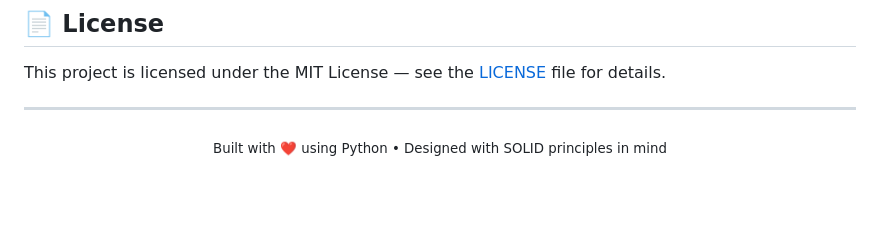
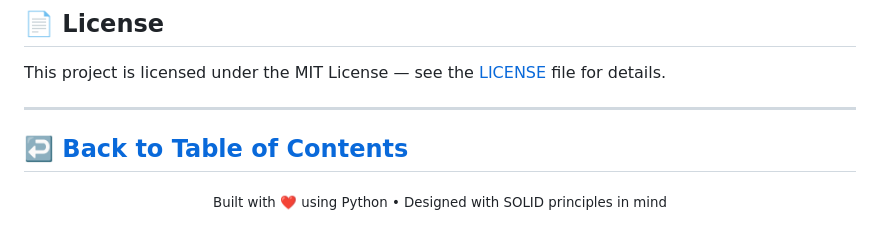
Before and after one commit to anasemadanas/Expense_Track, a Markdown page: docs/project_document.md, the part around the change. GitHub-like rendering; blank space fills up the shorter version.

```diff
--- a/docs/project_document.md
+++ b/docs/project_document.md
@@ -337,7 +337,8 @@ Please ensure your code follows the SOLID principles and the 3-Tier architecture
 This project is licensed under the MIT License — see the [LICENSE](https://github.com/anasemadanas/Expense_Track/blob/main/LICENSE) file for details.
 
 ---
-
+[↩️ Back to Table of Contents](#table-of-contents)
+---
 <p align="center">
   <sub>Built with ❤️ using Python • Designed with SOLID principles in mind</sub>
 </p>
```
